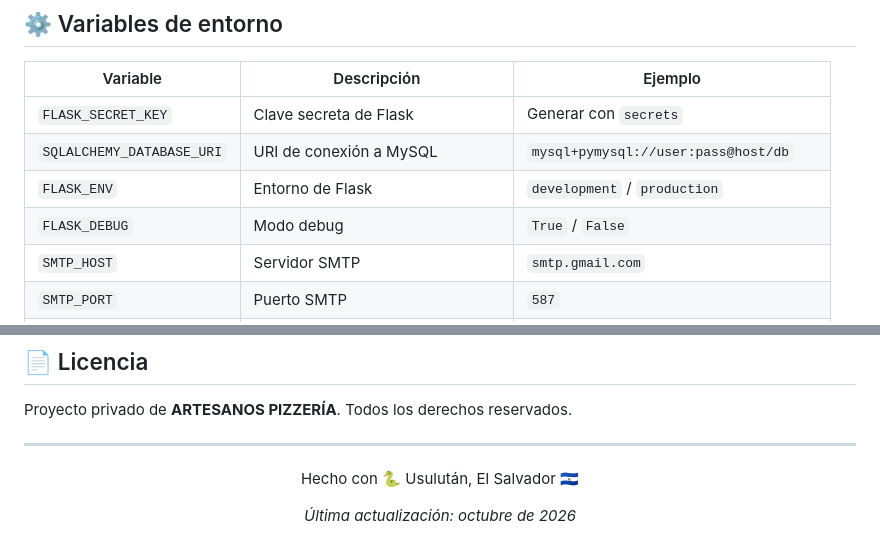
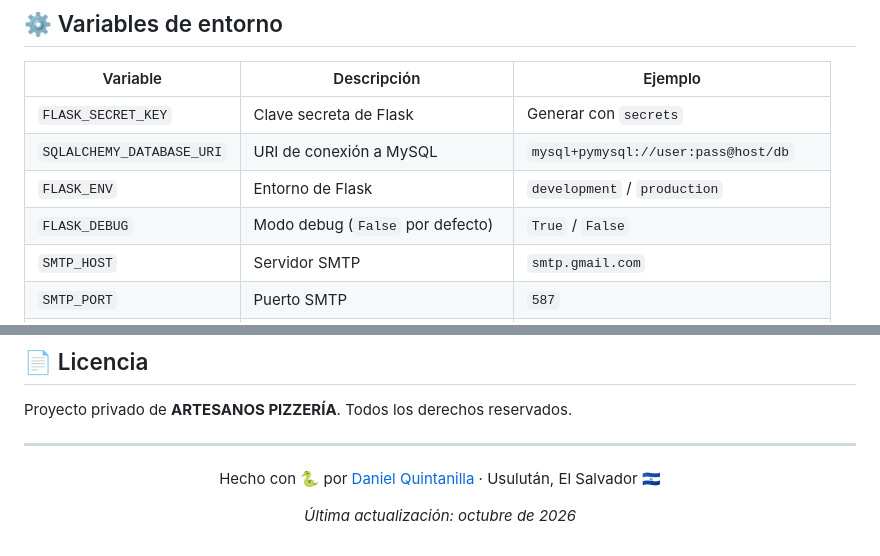
Before and after one commit to DanielQuintanillaPaniagua/artesanos-control, a Markdown page: README.md, 2 parts joined by grey strips. GitHub-like rendering.

```diff
--- a/README.md
+++ b/README.md
@@ -273,7 +307,7 @@ mysqldump -u artesanos -p --no-tablespaces artesanos_control > backup_$(date +%Y
 | `FLASK_SECRET_KEY` | Clave secreta de Flask | Generar con `secrets` |
 | `SQLALCHEMY_DATABASE_URI` | URI de conexión a MySQL | `mysql+pymysql://user:pass@host/db` |
 | `FLASK_ENV` | Entorno de Flask | `development` / `production` |
-| `FLASK_DEBUG` | Modo debug | `True` / `False` |
+| `FLASK_DEBUG` | Modo debug (`False` por defecto) | `True` / `False` |
 | `SMTP_HOST` | Servidor SMTP | `smtp.gmail.com` |
 | `SMTP_PORT` | Puerto SMTP | `587` |
 | `SMTP_USER` | Usuario SMTP | `correo@gmail.com` |
@@ -315,7 +357,7 @@ Proyecto privado de **ARTESANOS PIZZERÍA**. Todos los derechos reservados.
 
 <div align="center">
 
-Hecho con 🐍 Usulután, El Salvador 🇸🇻
+Hecho con 🐍 por [Daniel Quintanilla](https://github.com/DanielQuintanillaPaniagua) · Usulután, El Salvador 🇸🇻
 
 *Última actualización: octubre de 2026*
 
```
Also changed, not shown: other parts of README.md (+55 -13 lines).
